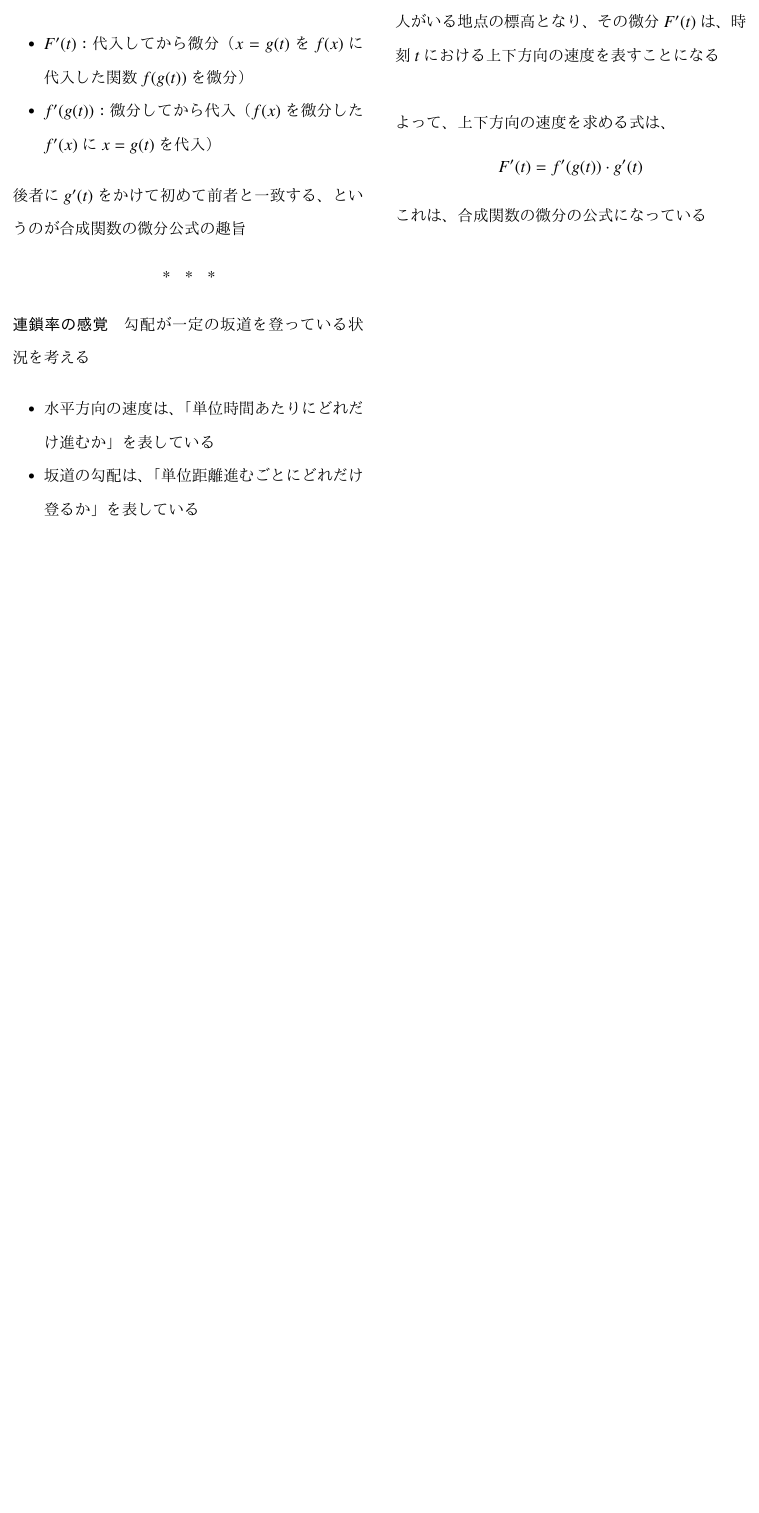
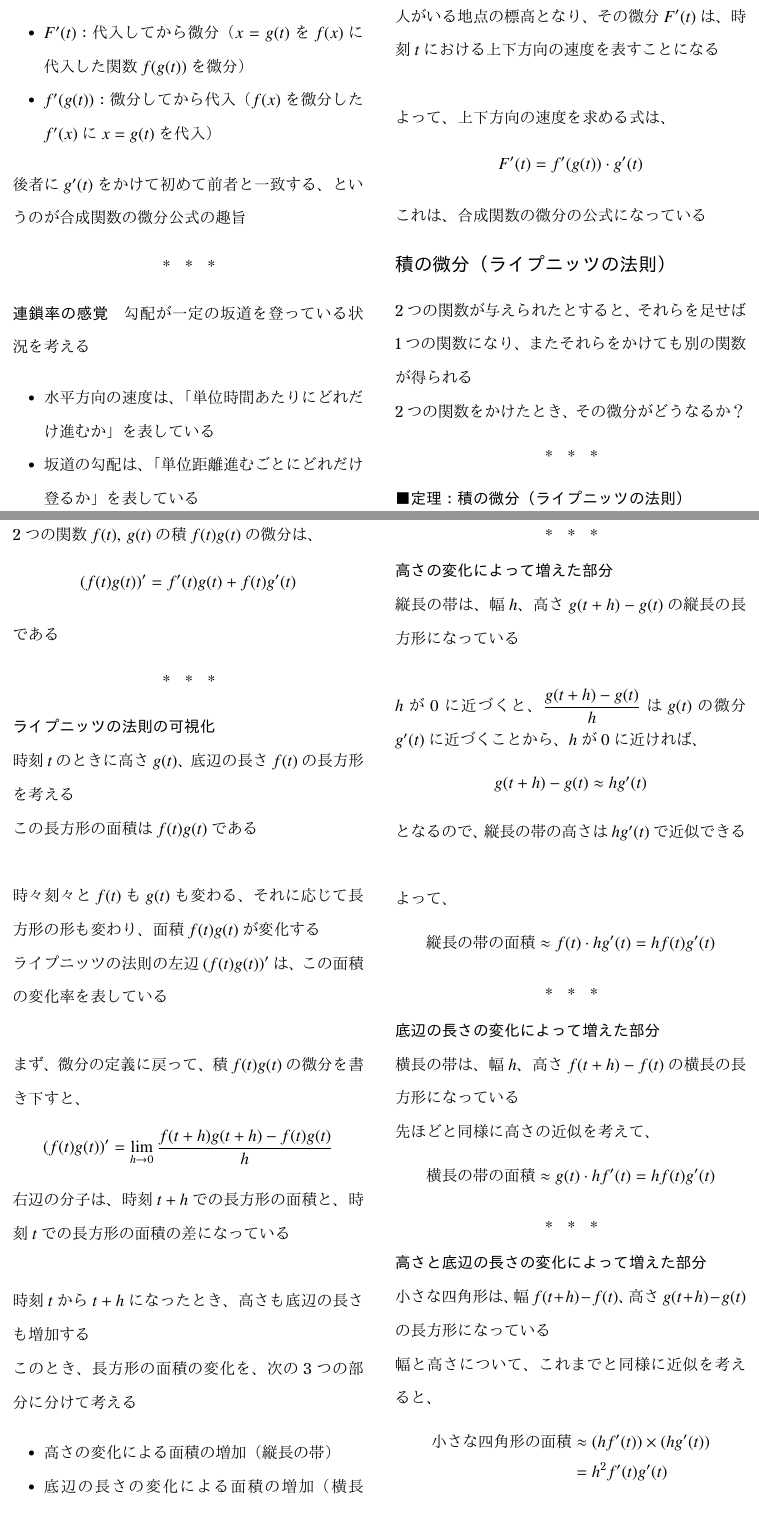
Before and after one commit to tetracalibers/latex-notes, a LaTeX document (book_jiriki_calc/section_4-4.tex): part of the page before the commit and two parts of pages 1 and 2 of 3 after it, the two joined at a grey line, cut so that both start at the same text, the shorter picture padded with empty space. The pictures show the PDF file book_jiriki_calc/out/section_4-4.pdf that the author committed with the source.

Commit message:
add note 4.4.2

```diff
--- a/book_jiriki_calc/section_4-4.tex
+++ b/book_jiriki_calc/section_4-4.tex
@@ -71,3 +71,95 @@ $x=g(t)$を$f(x)$に代入すると、$t$を変数とする関数$f(g(t))$が得
 \end{equation}
 これは、合成関数の微分の公式になっている
 
+\section*{積の微分（ライプニッツの法則）}
+
+2つの関数が与えられたとすると、それらを足せば1つの関数になり、またそれらをかけても別の関数が得られる
+
+2つの関数をかけたとき、その微分がどうなるか？
+
+\sectionline
+
+\paragraph{定理：積の微分（ライプニッツの法則）}\quad
+
+2つの関数$f(t),\, g(t)$の積$f(t)g(t)$の微分は、
+\begin{equation}
+  (f(t)g(t))' = f'(t)g(t) + f(t)g'(t)
+\end{equation}
+である
+
+\sectionline
+
+\subparagraph{ライプニッツの法則の可視化}\quad
+
+時刻$t$のときに高さ$g(t)$、底辺の長さ$f(t)$の長方形を考える
+
+この長方形の面積は$f(t)g(t)$である
+
+\vskip\baselineskip
+
+時々刻々と$f(t)$も$g(t)$も変わる、それに応じて長方形の形も変わり、面積$f(t)g(t)$が変化する
+
+ライプニッツの法則の左辺$(f(t)g(t))'$は、この面積の変化率を表している
+
+\vskip\baselineskip
+
+まず、微分の定義に戻って、積$f(t)g(t)$の微分を書き下すと、
+\begin{align}
+  (f(t)g(t))' & = \lim_{h \to 0} \frac{f(t+h)g(t+h) - f(t)g(t)}{h}
+\end{align}
+右辺の分子は、時刻$t+h$での長方形の面積と、時刻$t$での長方形の面積の差になっている
+
+\vskip\baselineskip
+
+時刻$t$から$t+h$になったとき、高さも底辺の長さも増加する
+
+このとき、長方形の面積の変化を、次の3つの部分に分けて考える
+\begin{itemize}
+  \item 高さの変化による面積の増加（縦長の帯）
+  \item 底辺の長さの変化による面積の増加（横長の帯）
+  \item 高さと底辺の長さの変化による面積の増加（小さな四角形）
+\end{itemize}
+
+\sectionline
+
+\subparagraph{高さの変化によって増えた部分}\quad
+
+縦長の帯は、幅$h$、高さ$g(t+h)-g(t)$の縦長の長方形になっている
+
+\vskip\baselineskip
+
+$h$が$0$に近づくと、$\dfrac{g(t+h)-g(t)}{h}$は$g(t)$の微分$g'(t)$に近づくことから、$h$が$0$に近ければ、
+\begin{equation}
+  g(t+h)-g(t) \approx hg'(t)
+\end{equation}
+となるので、縦長の帯の高さは$hg'(t)$で近似できる
+
+\vskip\baselineskip
+
+よって、
+\begin{equation}
+  \text{縦長の帯の面積} \approx f(t) \cdot hg'(t) = hf(t)g'(t)
+\end{equation}
+
+\sectionline
+
+\subparagraph{底辺の長さの変化によって増えた部分}\quad
+
+横長の帯は、幅$h$、高さ$f(t+h)-f(t)$の横長の長方形になっている
+
+先ほどと同様に高さの近似を考えて、
+\begin{equation}
+  \text{横長の帯の面積} \approx g(t) \cdot hf'(t) = hf(t)g'(t)
+\end{equation}
+
+\sectionline
+
+\subparagraph{高さと底辺の長さの変化によって増えた部分}\quad
+
+小さな四角形は、幅$f(t+h)-f(t)$、高さ$g(t+h)-g(t)$の長方形になっている
+
+幅と高さについて、これまでと同様に近似を考えると、
+\begin{align}
+  \text{小さな四角形の面積} & \approx (hf'(t))\times (hg'(t)) \\
+                   & = h^2f'(t)g'(t)
+\end{align}
@@ -74 +173,27 @@ $x=g(t)$を$f(x)$に代入すると、$t$を変数とする関数$f(g(t))$が得
+\sectionline
+
+まとめると、長方形の面積の変化は、縦長の帯の面積と横長の帯の面積と小さな四角形の面積の和になるので、
+\begin{multline}
+  f(t+h)g(t+h) - f(t)g(t) \\ = hf(t)g'(t) + hf(t)g'(t) + h^2f'(t)g'(t)
+  \\ = h\left( f(t)g'(t) + f'(t)g(t) + hf'(t)g'(t)\right)
+\end{multline}
+
+よって、積の微分は、
+\begin{align}
+   & \phantom{==} (f(t)g(t))'                                                      \\
+   & = \lim_{h \to 0} \frac{f(t+h)g(t+h) - f(t)g(t)}{h}                            \\
+   & = \lim_{h \to 0} \frac{h\left( f(t)g'(t) + f'(t)g(t) + hf'(t)g'(t)\right)}{h} \\
+   & = \lim_{h \to 0} \left( f(t)g'(t) + f'(t)g'(t)+ hf'(t)g'(t)\right)            \\
+   & = f(t)g'(t) + f'(t)g(t)
+\end{align}
+となり、ライプニッツの法則が導かれた
+
+\sectionline
+
+このように図形を用いると、ライプニッツの法則は、
+\begin{multline}
+  \text{長方形の面積の変化} \\ = \text{縦長の帯の寄与} + \text{横長の帯の寄与}
+\end{multline}
+という形で「目に見える」ようになる
+
 \end{document}
```
Also changed, not shown: book_jiriki_calc/out/section_4-4.pdf, out/book_jiriki_calc.pdf, book_jiriki_calc/section_4-4.tex (7 more changed lines).
